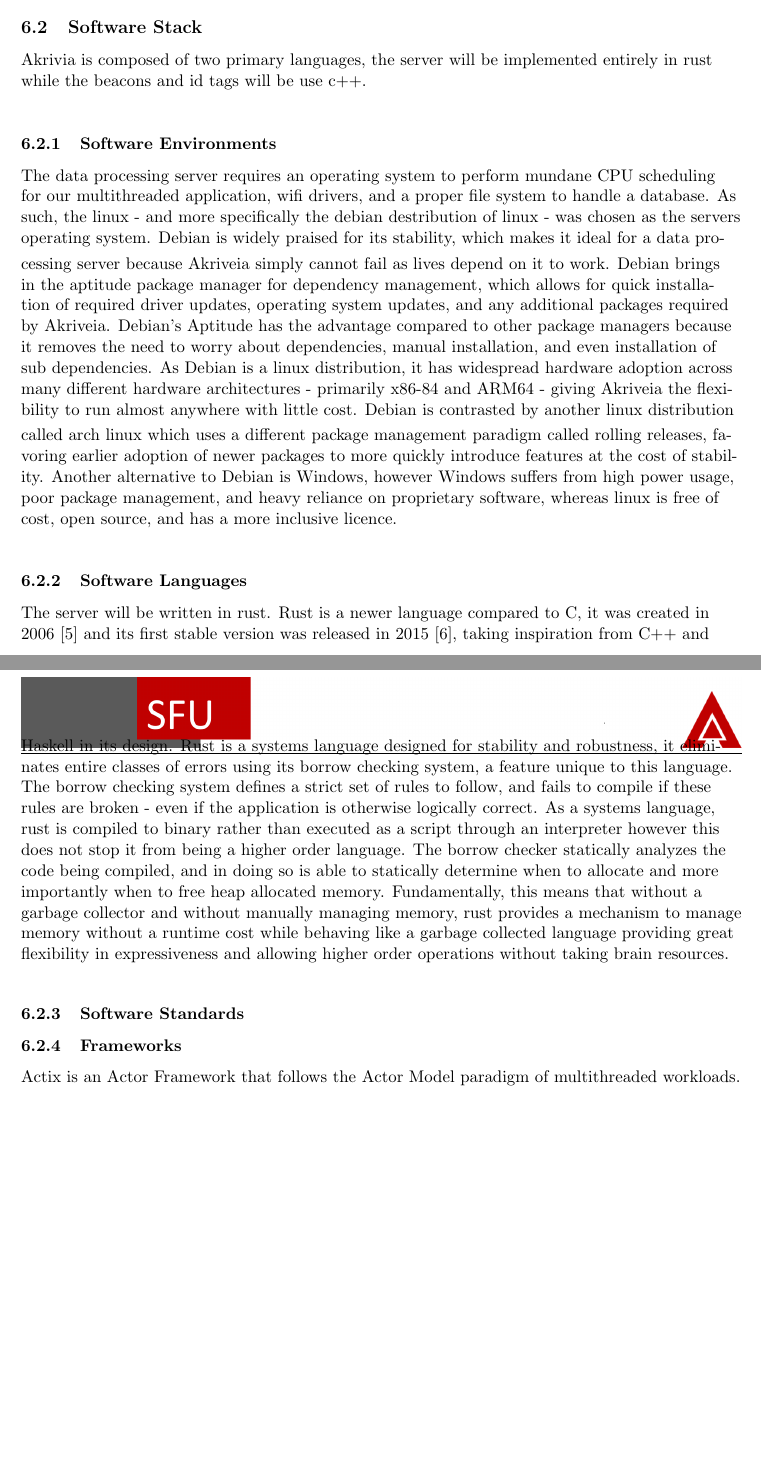
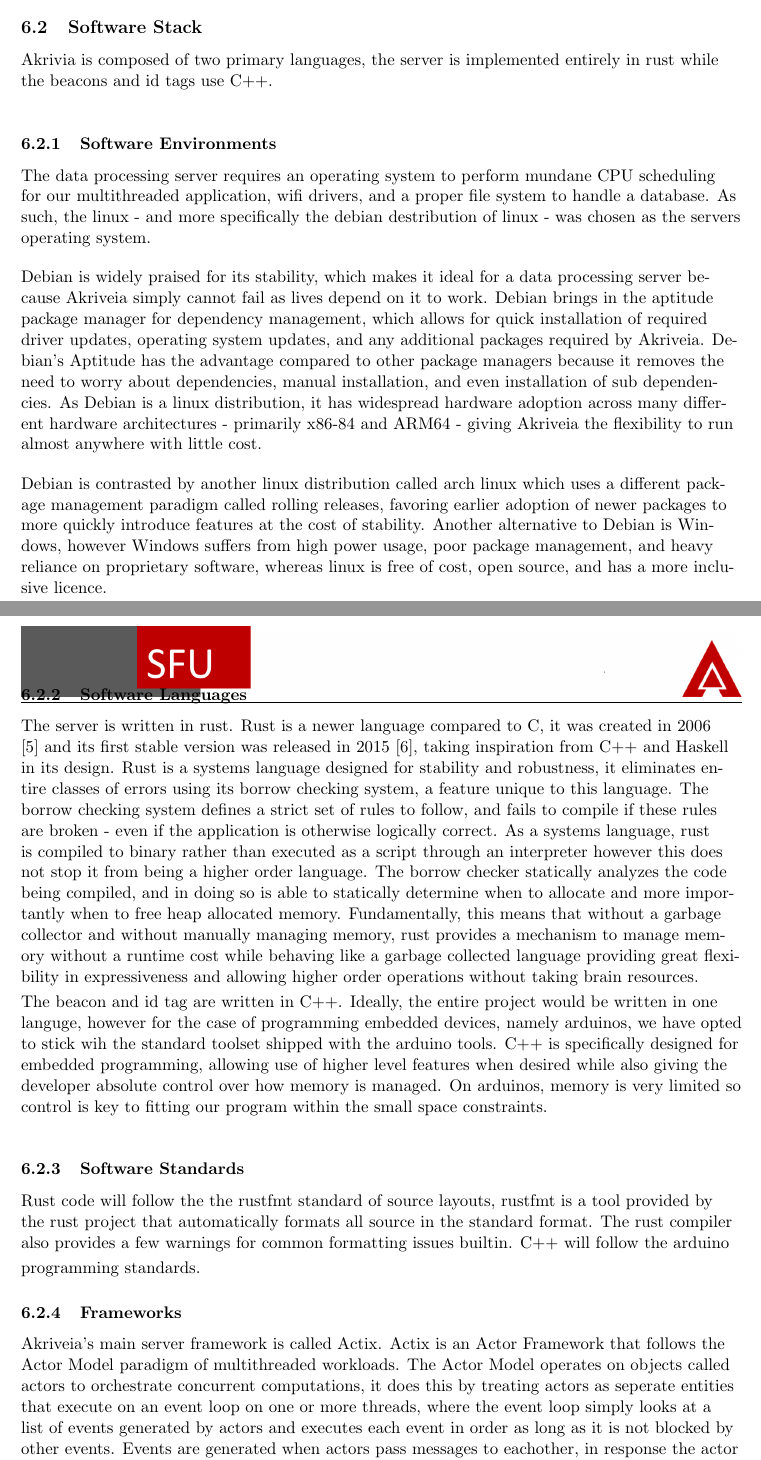
Before and after one commit to liuyal/Akriveia, a LaTeX document (_Design_Specification.tex, which reads 06_Software_Design.tex): two parts of pages 13 and 14 of 18 before the commit and two parts of pages 13 and 14 of 19 after it, joined at a grey line, cut so that both start at the same text, the shorter picture padded with empty space. Compiled offline with pdfLaTeX.

Commit message:
working on the framework section

```diff
--- a/06_Software_Design.tex
+++ b/06_Software_Design.tex
@@ -25,26 +25,28 @@ This technology is similar to Facebook's React library for javascript.
 \bigskip
 % language choices, formatting, standards, libraries
 \subsection{Software Stack}
-Akrivia is composed of two primary languages, the server will be implemented entirely in rust while the beacons and id tags will be use c++.
+Akrivia is composed of two primary languages, the server is implemented entirely in rust while the beacons and id tags use C++.
 
 \bigskip
 \subsubsection{Software Environments}
 The data processing server requires an operating system to perform mundane CPU scheduling for our multithreaded application, wifi drivers, and a proper file system to handle a database.
 As such, the linux - and more specifically the debian destribution of linux - was chosen as the servers operating system.
-\smallskip
+
+\bigskip
 % TODO add a citation for debian stability
 Debian is widely praised for its stability, which makes it ideal for a data processing server because Akriveia simply cannot fail as lives depend on it to work.
 Debian brings in the aptitude package manager for dependency management, which allows for quick installation of required driver updates, operating system updates, and any additional packages required by Akriveia.
 Debian's Aptitude has the advantage compared to other package managers because it removes the need to worry about dependencies, manual installation, and even installation of sub dependencies.
 As Debian is a linux distribution, it has widespread hardware adoption across many different hardware architectures - primarily x86-84 and ARM64 - giving Akriveia the flexibility to run almost anywhere with little cost.
-\smallskip
+
+\bigskip
 Debian is contrasted by another linux distribution called arch linux which uses a different package management paradigm called rolling releases, favoring earlier adoption of newer packages to more quickly introduce features at the cost of stability.
 Another alternative to Debian is Windows, however Windows suffers from high power usage, poor package management, and heavy reliance on proprietary software, whereas linux is free of cost, open source, and has a more inclusive licence.
 
 \bigskip
 \subsubsection{Software Languages}
 % TODO revise with word flow in mind. segmented thoughts in each sentence.
-The server will be written in rust.
+The server is written in rust.
 % TODO make the citation work
 Rust is a newer language compared to C, it was created in 2006 \cite{rust_graydon_interview} and its first stable version was released in 2015 \cite{rust_releases}, taking inspiration from C++ and Haskell in its design.
 Rust is a systems language designed for stability and robustness, it eliminates entire classes of errors using its borrow checking system, a feature unique to this language.
@@ -52,8 +54,24 @@ The borrow checking system defines a strict set of rules to follow, and fails to
 As a systems language, rust is compiled to binary rather than executed as a script through an interpreter however this does not stop it from being a higher order language.
 The borrow checker statically analyzes the code being compiled, and in doing so is able to statically determine when to allocate and more importantly when to free heap allocated memory.
 Fundamentally, this means that without a garbage collector and without manually managing memory, rust provides a mechanism to manage memory without a runtime cost while behaving like a garbage collected language providing great flexibility in expressiveness and allowing higher order operations without taking brain resources.
+\smallskip
+
+The beacon and id tag are written in C++.
+Ideally, the entire project would be written in one languge, however for the case of programming embedded devices, namely arduinos, we have opted to stick wih the standard toolset shipped with the arduino tools.
+C++ is specifically designed for embedded programming, allowing use of higher level features when desired while also giving the developer absolute control over how memory is managed.
+On arduinos, memory is very limited so control is key to fitting our program within the small space constraints.
 
 
 \bigskip
 \subsubsection{Software Standards}
+% TODO references here
+Rust code will follow the the rustfmt standard of source layouts, rustfmt is a tool provided by the rust project that automatically formats all source in the standard format. The rust compiler also provides a few warnings for common formatting issues builtin.
+\smallskip
+C++ will follow the arduino programming standards.
 
+% introduce major libraries that largely dictate how we implement the system.
+\subsubsection{Frameworks}
+Akriveia's main server framework is called Actix.
+Actix is an Actor Framework that follows the Actor Model paradigm of multithreaded workloads.
+The Actor Model operates on objects called actors to orchestrate concurrent computations, it does this by treating actors as seperate entities that execute on an event loop on one or more threads, where the event loop simply looks at a list of events generated by actors and executes each event in order as long as it is not blocked by other events.
+Events are generated when actors pass messages to eachother, in response the actor that receives the message can modify its local state, create other actors, send messages to other actors, execute arbitrary logic, and finally send a response to the message.
@@ -63,2 +81,0 @@ Fundamentally, this means that without a garbage collector and without manually
-\subsubsection{Frameworks}
-Actix is an Actor Framework that follows the Actor Model paradigm of multithreaded workloads.
```
Also changed, not shown: 06_Software_Design.tex (14 more changed lines).
